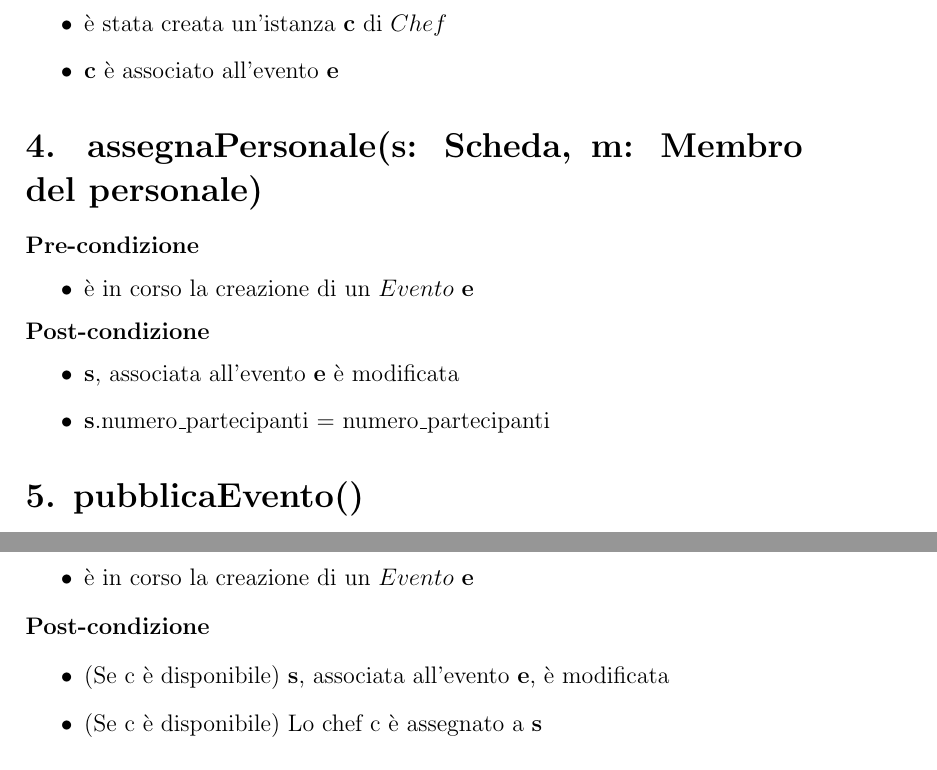
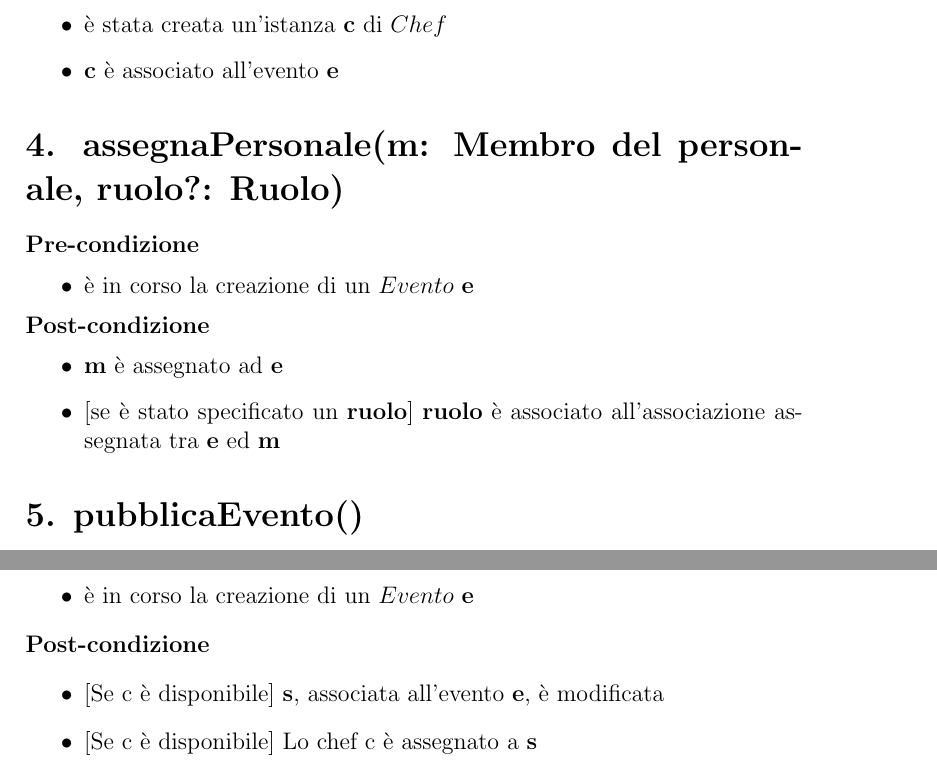
Before and after one commit to m0canu1/sas, a LaTeX document (contratti/contratto-eventi.tex): two parts of pages 2 and 5 of 6, joined at a grey line, cut so that both start at the same text. Compiled offline with pdfLaTeX.

Commit message:
modificato "aggiungiPersonale"

```diff
--- a/contratti/contratto-eventi.tex
+++ b/contratti/contratto-eventi.tex
@@ -63,7 +63,7 @@
 
 
 
-\section*{4. assegnaPersonale(s: Scheda, m: Membro del personale)}
+\section*{4. assegnaPersonale(m: Membro del personale, ruolo?: Ruolo)}
 
 \textbf{Pre-condizione}
 \begin{itemize}
@@ -71,8 +71,8 @@
 \end{itemize}
 \textbf{Post-condizione}
 \begin{itemize}
-  \item \textbf{s}, associata all'evento \textbf{e} è modificata
-  \item \textbf{s}.numero\_partecipanti = numero\_partecipanti
+  \item \textbf{m} è assegnato ad \textbf{e}
+  \item $[$se è stato specificato un \textbf{ruolo}$]$ \textbf{ruolo} è associato all'associazione assegnata tra \textbf{e} ed \textbf{m}
 \end{itemize}
 
 
@@ -210,8 +210,8 @@
 \end{itemize}
 \textbf{Post-condizione}
 \begin{itemize}
-  \item (Se c è disponibile) \textbf{s}, associata all'evento \textbf{e}, è modificata
-  \item (Se c è disponibile) Lo chef c è assegnato a \textbf{s}
+  \item $[$Se c è disponibile$]$ \textbf{s}, associata all'evento \textbf{e}, è modificata
+  \item $[$Se c è disponibile$]$ Lo chef c è assegnato a \textbf{s}
 \end{itemize}
 
 
```
